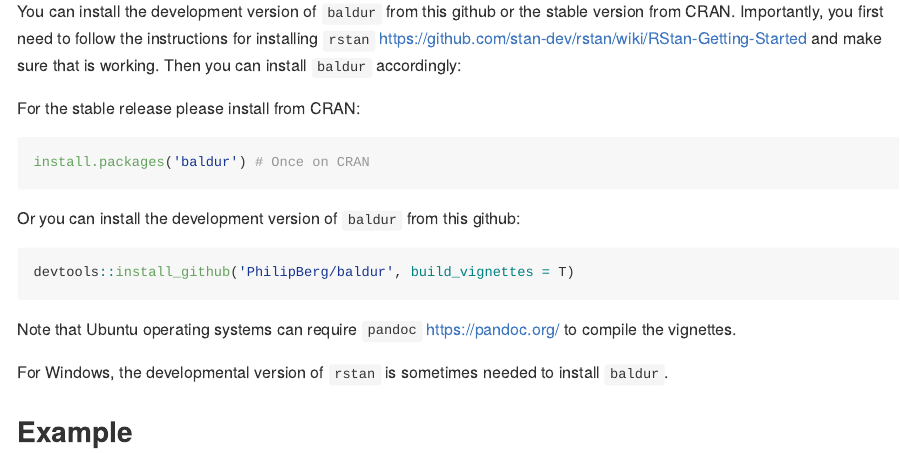
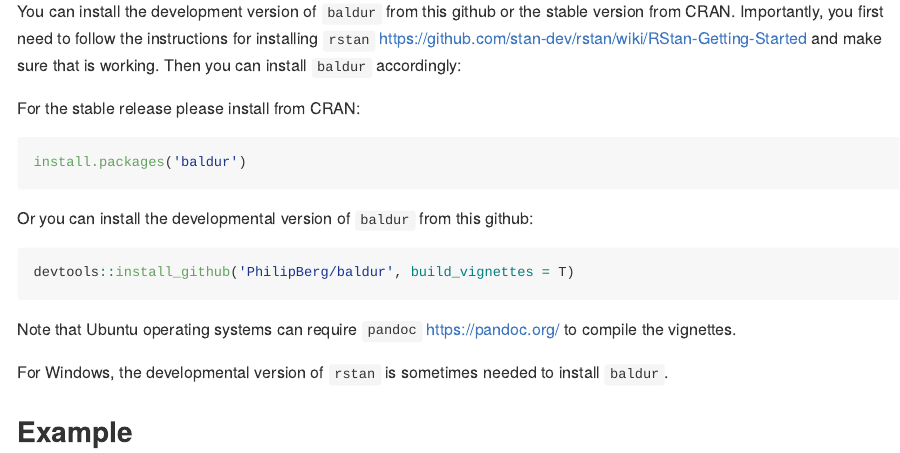
Before and after one commit to PhilipBerg/baldur, an R Markdown document (README.Rmd): the page in a window 1100 px wide, from 300 px down. Rendered offline with R 4.5, knitr and Pandoc, with nearby package versions; badge pictures from the web are left out.

Commit message:
Fixed grammar issue in readme, re-wrote stan code for LGRM model to better cope with backwards compability.

````diff
--- a/README.Rmd
+++ b/README.Rmd
@@ -31,10 +31,10 @@ Then you can install `baldur` accordingly:
 
 For the stable release please install from CRAN:
 ```{r, eval = FALSE}
-install.packages('baldur') # Once on CRAN
+install.packages('baldur')
 ```
 
-Or you can install the development version of `baldur` from this github:
+Or you can install the developmental version of `baldur` from this github:
 ```{r, eval = FALSE}
 devtools::install_github('PhilipBerg/baldur', build_vignettes = T)
 ```
````
Also changed, not shown: 1 other file.
